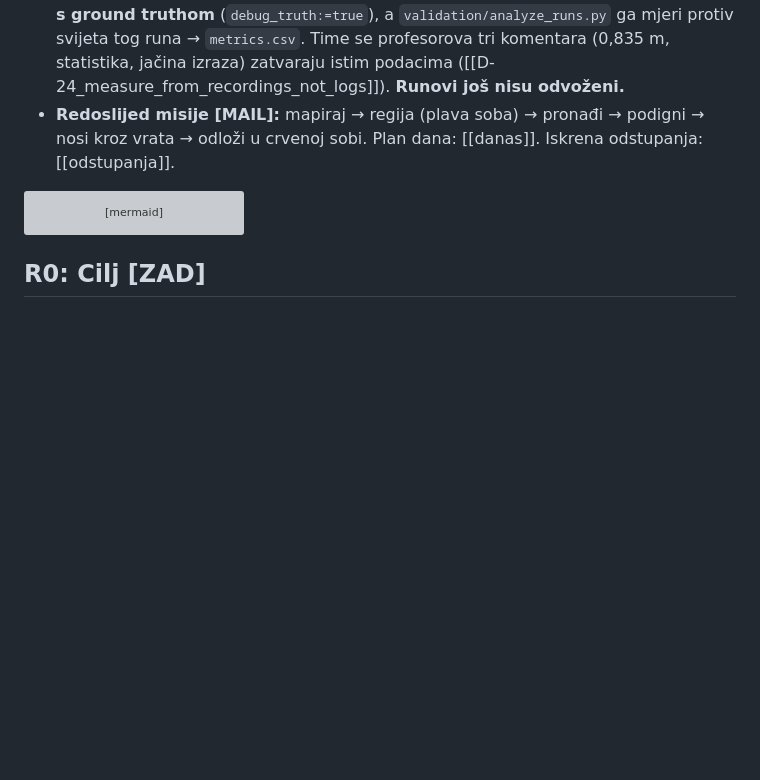
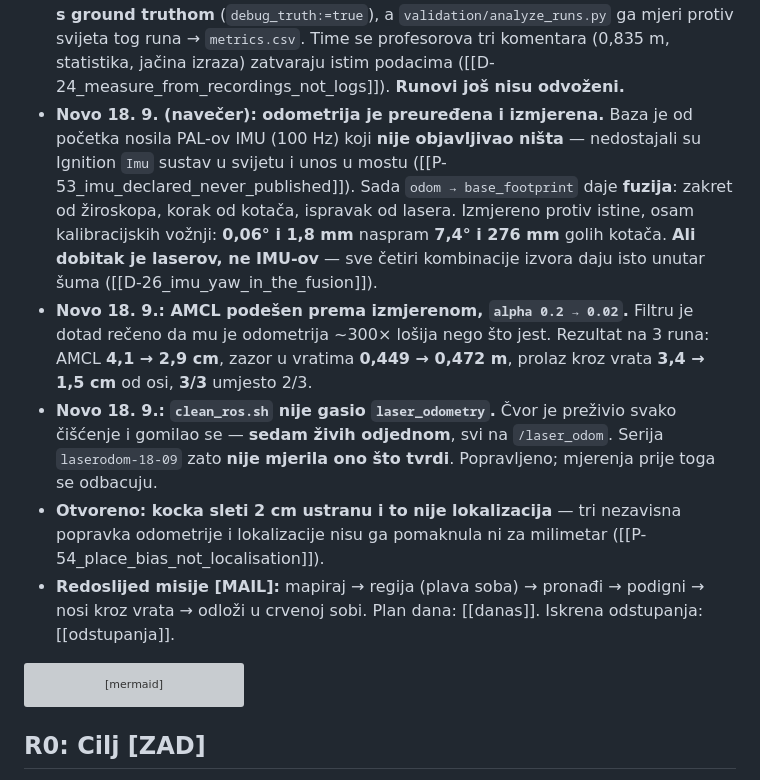
Before and after one commit to KxHartl/PAS-DUAL-ARM, a Markdown page: notes/00_MAPA.md, the part around the change. GitHub-like rendering; blank space fills up the shorter version; grey boxes are pictures that could not be loaded.

```diff
--- a/notes/00_MAPA.md
+++ b/notes/00_MAPA.md
@@ -82,6 +82,22 @@ updated: 2026-09-16
   truthom** (`debug_truth:=true`), a `validation/analyze_runs.py` ga mjeri protiv svijeta tog runa
   → `metrics.csv`. Time se profesorova tri komentara (0,835 m, statistika, jačina izraza) zatvaraju
   istim podacima ([[D-24_measure_from_recordings_not_logs]]). **Runovi još nisu odvoženi.**
+- **Novo 18. 9. (navečer): odometrija je preuređena i izmjerena.** Baza je od početka nosila
+  PAL-ov IMU (100 Hz) koji **nije objavljivao ništa** — nedostajali su Ignition `Imu` sustav u
+  svijetu i unos u mostu ([[P-53_imu_declared_never_published]]). Sada `odom → base_footprint`
+  daje **fuzija**: zakret od žiroskopa, korak od kotača, ispravak od lasera. Izmjereno protiv
+  istine, osam kalibracijskih vožnji: **0,06° i 1,8 mm** naspram **7,4° i 276 mm** golih kotača.
+  **Ali dobitak je laserov, ne IMU-ov** — sve četiri kombinacije izvora daju isto unutar šuma
+  ([[D-26_imu_yaw_in_the_fusion]]).
+- **Novo 18. 9.: AMCL podešen prema izmjerenom, `alpha 0.2 → 0.02`.** Filtru je dotad rečeno da mu
+  je odometrija ~300× lošija nego što jest. Rezultat na 3 runa: AMCL **4,1 → 2,9 cm**, zazor u
+  vratima **0,449 → 0,472 m**, prolaz kroz vrata **3,4 → 1,5 cm** od osi, **3/3** umjesto 2/3.
+- **Novo 18. 9.: `clean_ros.sh` nije gasio `laser_odometry`.** Čvor je preživio svako čišćenje i
+  gomilao se — **sedam živih odjednom**, svi na `/laser_odom`. Serija `laserodom-18-09` zato
+  **nije mjerila ono što tvrdi**. Popravljeno; mjerenja prije toga se odbacuju.
+- **Otvoreno: kocka sleti 2 cm ustranu i to nije lokalizacija** — tri nezavisna popravka
+  odometrije i lokalizacije nisu ga pomaknula ni za milimetar
+  ([[P-54_place_bias_not_localisation]]).
 - **Redoslijed misije [MAIL]:** mapiraj → regija (plava soba) → pronađi → podigni → nosi kroz vrata
   → odloži u crvenoj sobi. Plan dana: [[danas]]. Iskrena odstupanja: [[odstupanja]].
 
```
Also changed, not shown: notes/03_problemi/P-54_place_bias_not_localisation.md (added, +68 -0 lines), notes/04_odluke/D-26_imu_yaw_in_the_fusion.md (+33 -0 lines).
